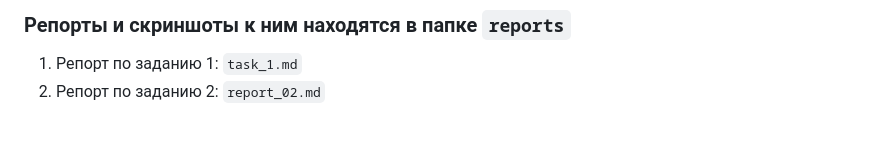
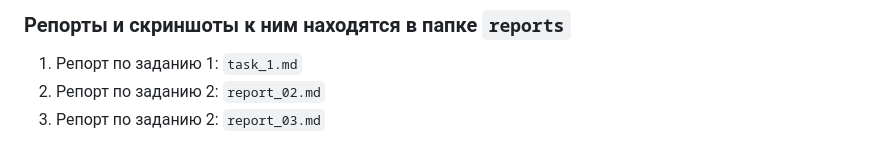
Before and after one commit to Alexandrina-Kuzeleva/SecureProject, a Markdown page: README.md, the part around the change. Rendered like a GitHub page.

Commit message:
Report for Task 3

````diff
--- a/README.md
+++ b/README.md
@@ -10,3 +10,4 @@
 
 1. Репорт по заданию 1: ```task_1.md```
 2. Репорт по заданию 2: ```report_02.md```
+3. Репорт по заданию 2: ```report_03.md```
````
Also changed, not shown: reports/report_03.md (added, +8 -0 lines), reports/screenshots/task_3_1.png (added), reports/screenshots/task_3_2.png (added).
